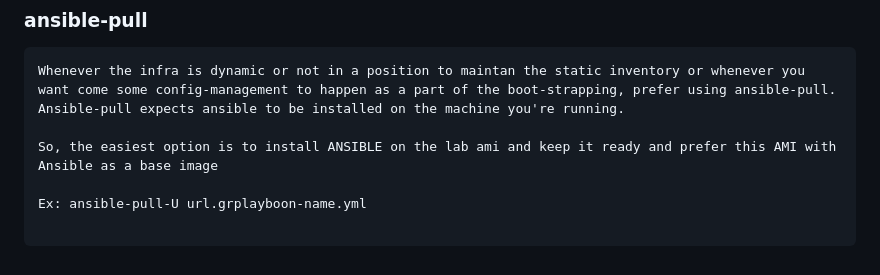
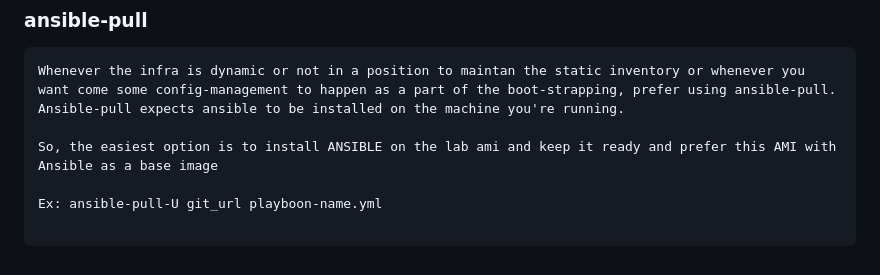
Before and after one commit to b52-clouddevops/ansible, a Markdown page: README.md, the part around the change. Rendered like a GitHub page.

Commit message:
autoPush

````diff
--- a/README.md
+++ b/README.md
@@ -123,6 +123,6 @@ Whenever the infra is dynamic or not in a position to maintan the static invento
 
 So, the easiest option is to install ANSIBLE on the lab ami and keep it ready and prefer this AMI with Ansible as a base image
 
-Ex: ansible-pull-U url.grplayboon-name.yml
+Ex: ansible-pull-U git_url playboon-name.yml
 
 ```
````
